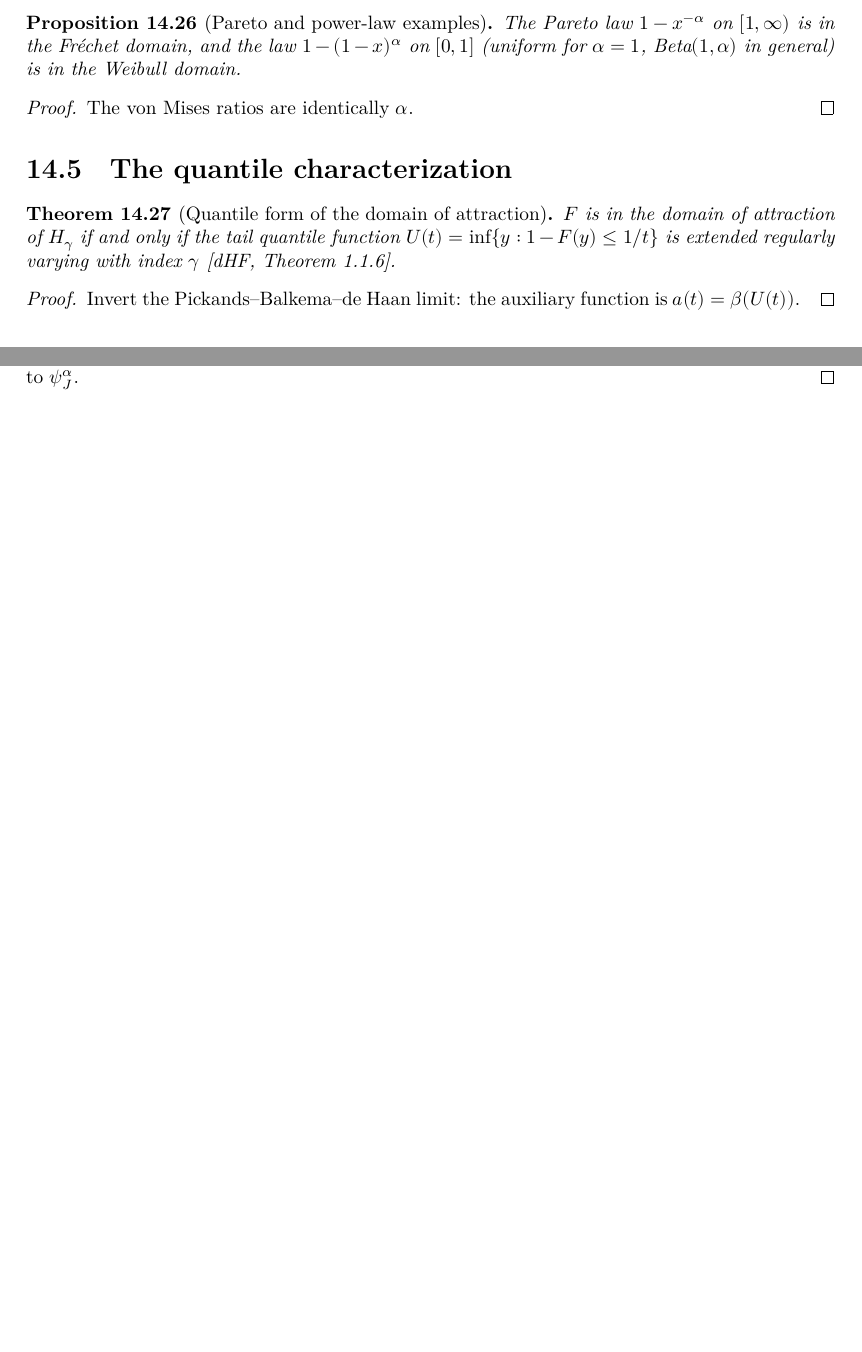
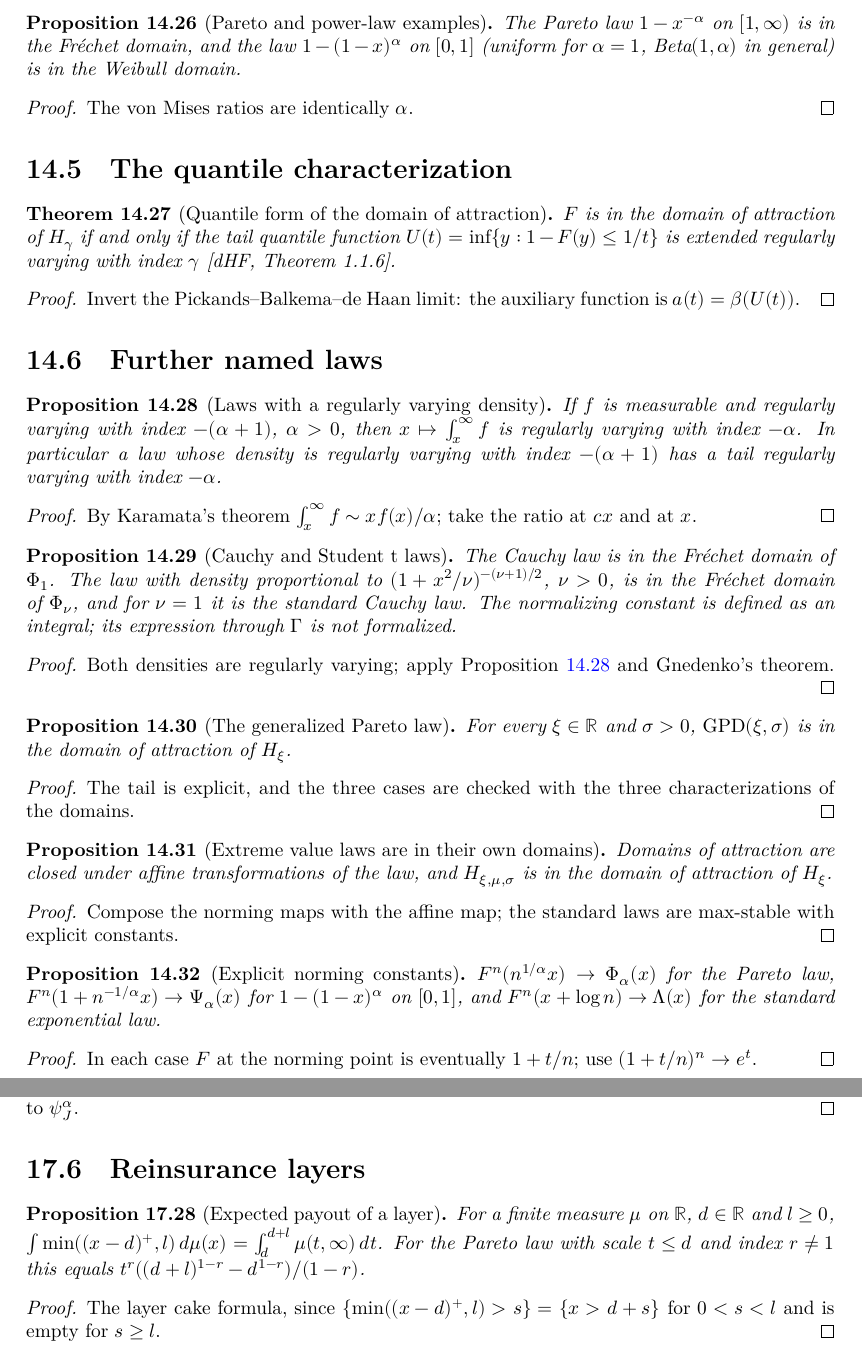
Before and after one commit to unbalancedparentheses/lean-extremevaluetheory, a LaTeX thesis (blueprint/src/print.tex, which reads blueprint/src/sections/domains_of_attraction.tex, blueprint/src/sections/subexponential.tex): two parts of pages 57 and 73 of 102 before the commit and two parts of pages 57 and 74 of 103 after it, joined at a grey line, cut so that both start at the same text, the shorter picture padded with empty space. Compiled offline with XeLaTeX.

Commit message:
Examples: the standard laws and three applications; guide to finding results; blueprint and catalogue entries

```diff
--- a/blueprint/src/sections/domains_of_attraction.tex
+++ b/blueprint/src/sections/domains_of_attraction.tex
@@ -519,3 +519,86 @@ for $F$ is a function $f$, positive for $t$ near $x_F$, such that
   \leanok
   Invert the Pickands--Balkema--de Haan limit: the auxiliary function is $a(t) = \beta(U(t))$.
 \end{proof}
+
+\section{Further named laws}
+
+\begin{proposition}[Laws with a regularly varying density]
+  \label{prop:rv-density-tail}
+  \uses{thm:karamata-relaxed}
+  \lean{ExtremeValueTheory.IsRegularlyVarying.integral_Ioi, ExtremeValueTheory.measureReal_withDensity_Ioi,
+    ExtremeValueTheory.isRegularlyVarying_measureReal_Ioi_withDensity}
+  \leanok
+  If $f$ is measurable and regularly varying with index $-(\alpha + 1)$, $\alpha > 0$, then
+  $x \mapsto \int_x^\infty f$ is regularly varying with index $-\alpha$. In particular a law whose density
+  is regularly varying with index $-(\alpha + 1)$ has a tail regularly varying with index $-\alpha$.
+\end{proposition}
+\begin{proof}
+  \leanok
+  By Karamata's theorem $\int_x^\infty f \sim x f(x) / \alpha$; take the ratio at $cx$ and at $x$.
+\end{proof}
+
+\begin{proposition}[Cauchy and Student t laws]
+  \label{prop:cauchy-student-mda}
+  \uses{prop:rv-density-tail, thm:mda-frechet-iff}
+  \lean{ExtremeValueTheory.studentTMeasure, ExtremeValueTheory.studentTMeasure_one,
+    ExtremeValueTheory.isProbabilityMeasure_studentTMeasure,
+    ExtremeValueTheory.isRegularlyVarying_measureReal_Ioi_studentTMeasure,
+    CumulativeDistributionFunction.isRegularlyVarying_measureReal_Ioi_cauchyMeasure,
+    CumulativeDistributionFunction.isInMDAFrechet_ofMeasure_cauchyMeasure,
+    CumulativeDistributionFunction.isInMDAFrechet_ofMeasure_studentTMeasure}
+  \leanok
+  The Cauchy law is in the Fr\'echet domain of $\Phi_1$. The law with density proportional to
+  $(1 + x^2 / \nu)^{-(\nu + 1) / 2}$, $\nu > 0$, is in the Fr\'echet domain of $\Phi_\nu$, and for
+  $\nu = 1$ it is the standard Cauchy law. The normalizing constant is defined as an integral; its
+  expression through $\Gamma$ is not formalized.
+\end{proposition}
+\begin{proof}
+  \leanok
+  Both densities are regularly varying; apply Proposition~\ref{prop:rv-density-tail} and Gnedenko's theorem.
+\end{proof}
+
+\begin{proposition}[The generalized Pareto law]
+  \label{prop:gpd-mda}
+  \uses{thm:mda-frechet-iff, thm:mda-weibull-iff, thm:mda-gumbel-iff}
+  \lean{CumulativeDistributionFunction.measureReal_gpdMeasure_Ioi,
+    CumulativeDistributionFunction.isRegularlyVarying_measureReal_Ioi_gpdMeasure,
+    CumulativeDistributionFunction.isInMDAGEV_ofMeasure_gpdMeasure}
+  \leanok
+  For every $\xi \in \bR$ and $\sigma > 0$, $\mathrm{GPD}(\xi, \sigma)$ is in the domain of attraction
+  of $H_\xi$.
+\end{proposition}
+\begin{proof}
+  \leanok
+  The tail is explicit, and the three cases are checked with the three characterizations of the domains.
+\end{proof}
+
+\begin{proposition}[Extreme value laws are in their own domains]
+  \label{prop:gev-own-domain}
+  \uses{def:mda-frechet, def:mda-weibull, def:mda-gumbel}
+  \lean{CumulativeDistributionFunction.IsInMDAFrechet.smul, CumulativeDistributionFunction.IsInMDAWeibull.smul,
+    CumulativeDistributionFunction.IsInMDAGumbel.smul, CumulativeDistributionFunction.IsInMDAGEV.smul,
+    CumulativeDistributionFunction.isInMDAFrechet_standardFrechetCDF,
+    CumulativeDistributionFunction.isInMDAWeibull_standardWeibullCDF,
+    CumulativeDistributionFunction.isInMDAGEV_gevCDF, CumulativeDistributionFunction.isInMDAGEV_gevLocScaleCDF}
+  \leanok
+  Domains of attraction are closed under affine transformations of the law, and $H_{\xi,\mu,\sigma}$ is
+  in the domain of attraction of $H_\xi$.
+\end{proposition}
+\begin{proof}
+  \leanok
+  Compose the norming maps with the affine map; the standard laws are max-stable with explicit constants.
+\end{proof}
+
+\begin{proposition}[Explicit norming constants]
+  \label{prop:norming-constants}
+  \uses{prop:von-mises-examples}
+  \lean{CumulativeDistributionFunction.tendsto_paretoCDF_pow, CumulativeDistributionFunction.tendsto_powerCDF_pow,
+    CumulativeDistributionFunction.tendsto_standardExponentialCDF_pow}
+  \leanok
+  $F^n(n^{1/\alpha} x) \to \Phi_\alpha(x)$ for the Pareto law, $F^n(1 + n^{-1/\alpha} x) \to \Psi_\alpha(x)$
+  for $1 - (1 - x)^\alpha$ on $[0, 1]$, and $F^n(x + \log n) \to \Lambda(x)$ for the standard exponential law.
+\end{proposition}
+\begin{proof}
+  \leanok
+  In each case $F$ at the norming point is eventually $1 + t / n$; use $(1 + t / n)^n \to e^t$.
+\end{proof}
--- a/blueprint/src/sections/subexponential.tex
+++ b/blueprint/src/sections/subexponential.tex
@@ -476,3 +476,21 @@ $X_1 \sim \mu$, $X_2 \sim \nu$.
   A large value of $X_0$ is caused by a single large $Z_{-J}$; the conditional law of $J$ is proportional
   to $\psi_J^\alpha$.
 \end{proof}
+
+\section{Reinsurance layers}
+
+\begin{proposition}[Expected payout of a layer]
+  \label{prop:layer-payout}
+  \uses{prop:subexp-examples}
+  \lean{ExtremeValueTheory.layerPayout, ExtremeValueTheory.integral_layerPayout,
+    ExtremeValueTheory.integral_layerPayout_paretoMeasure}
+  \leanok
+  For a finite measure $\mu$ on $\bR$, $d \in \bR$ and $l \ge 0$,
+  $\int \min((x - d)^+, l) \, d\mu(x) = \int_d^{d + l} \mu(t, \infty) \, dt$. For the Pareto law with
+  scale $t \le d$ and index $r \ne 1$ this equals $t^r ((d + l)^{1 - r} - d^{1 - r}) / (1 - r)$.
+\end{proposition}
+\begin{proof}
+  \leanok
+  The layer cake formula, since $\{\min((x - d)^+, l) > s\} = \{x > d + s\}$ for $0 < s < l$ and is empty
+  for $s \ge l$.
+\end{proof}
```
Also changed, not shown: .github/workflows/mathlib-bump.yml (+2 -1 lines), THEOREMS.md (+11 -0 lines), blueprint/src/sections/hill.tex (+13 -0 lines), docs/DESIGN.md (+3 -1 lines), docs/FINDING_RESULTS.md (added, +98 -0 lines), docs/PRACTITIONERS.md (+7 -0 lines), CHANGELOG.md, 6 other files.
